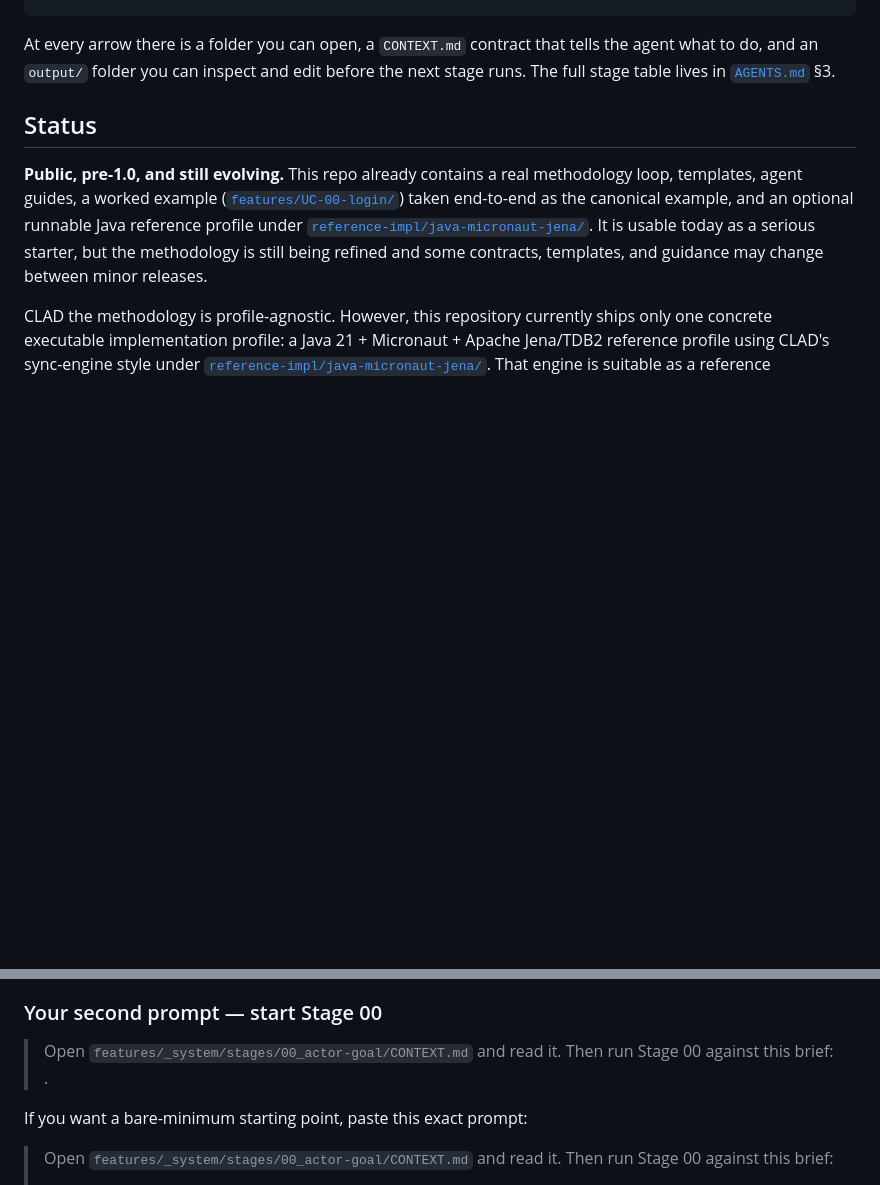
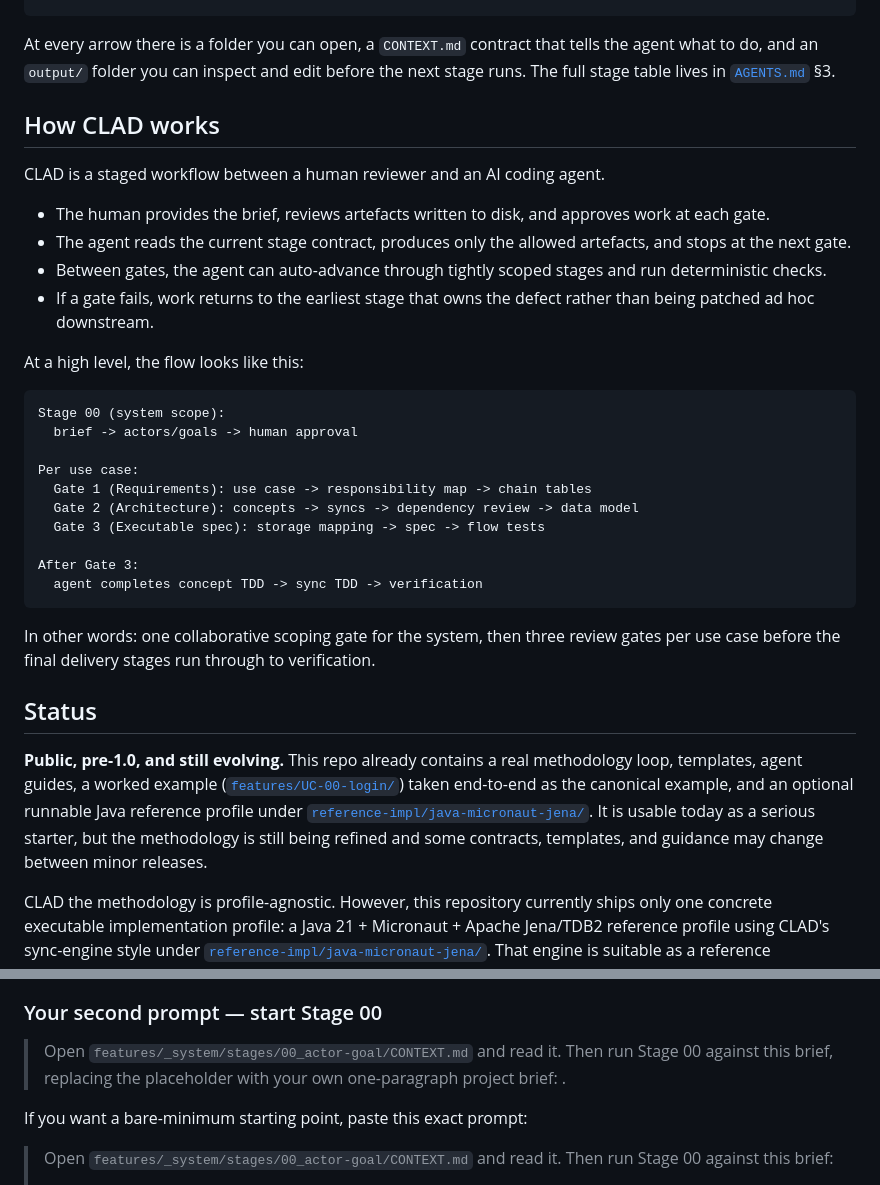
Before and after one commit to abratto/clad, a Markdown page: README.md, 2 parts joined by grey strips. GitHub-like rendering; blank space fills up the shorter version.

Commit message:
docs(readme): refine public onboarding narrative

````diff
--- a/README.md
+++ b/README.md
@@ -31,6 +31,34 @@ At every arrow there is a folder you can open, a `CONTEXT.md` contract
 that tells the agent what to do, and an `output/` folder you can inspect
 and edit before the next stage runs. The full stage table lives in
 [`AGENTS.md`](AGENTS.md) §3.
+
+## How CLAD works
+
+CLAD is a staged workflow between a human reviewer and an AI coding agent.
+
+- The human provides the brief, reviews artefacts written to disk, and approves work at each gate.
+- The agent reads the current stage contract, produces only the allowed artefacts, and stops at the next gate.
+- Between gates, the agent can auto-advance through tightly scoped stages and run deterministic checks.
+- If a gate fails, work returns to the earliest stage that owns the defect rather than being patched ad hoc downstream.
+
+At a high level, the flow looks like this:
+
+```text
+Stage 00 (system scope):
+  brief -> actors/goals -> human approval
+
+Per use case:
+  Gate 1 (Requirements): use case -> responsibility map -> chain tables
+  Gate 2 (Architecture): concepts -> syncs -> dependency review -> data model
+  Gate 3 (Executable spec): storage mapping -> spec -> flow tests
+
+After Gate 3:
+  agent completes concept TDD -> sync TDD -> verification
+```
+
+In other words: one collaborative scoping gate for the system, then three
+review gates per use case before the final delivery stages run through to
+verification.
 
 ## Status
 
@@ -146,7 +174,8 @@ feature-specific material the agent shouldn't have yet.
 ### Your second prompt — start Stage 00
 
 > Open `features/_system/stages/00_actor-goal/CONTEXT.md` and read it.
-> Then run Stage 00 against this brief: *<one paragraph describing what
+> Then run Stage 00 against this brief, replacing the placeholder with
+> your own one-paragraph project brief: *<one paragraph describing what
 > you want the system to let users do>*.
 
 If you want a bare-minimum starting point, paste this exact prompt:
````
Also changed, not shown: CHANGELOG.md (+4 -0 lines).
